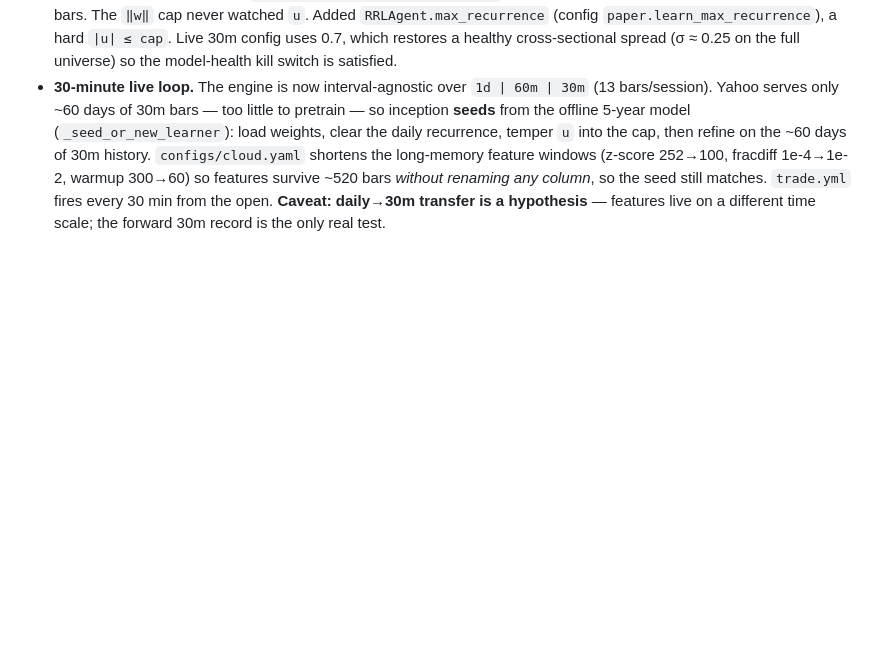
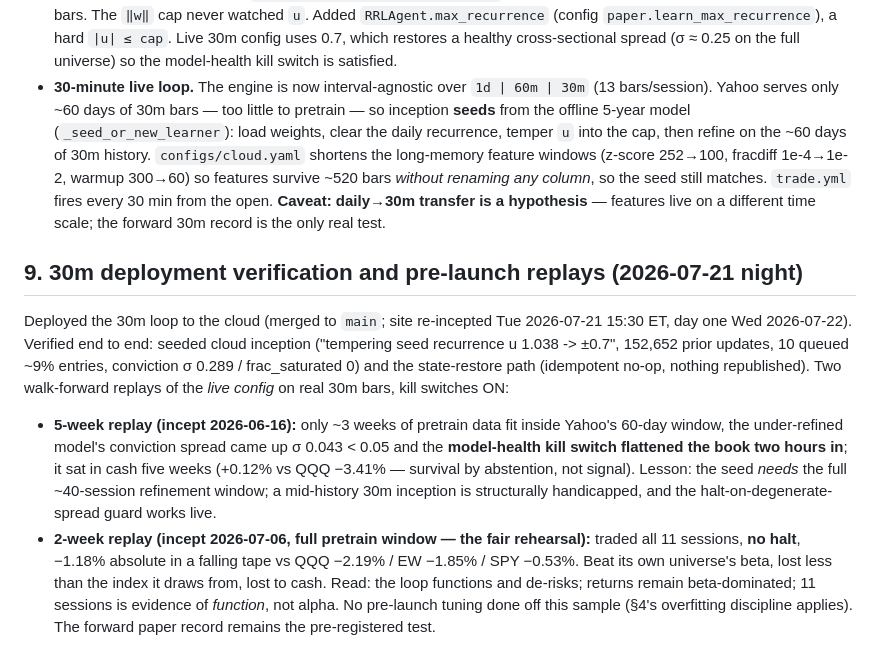
Before and after one commit to aqiao-814/swing-trading-bot, a Markdown page: docs/FINDINGS.md, the part around the change. Rendered like a GitHub page; blank space fills up the shorter version.

Commit message:
Record 30m deployment verification and pre-launch replays in FINDINGS §9
Co-Authored-By: Claude Fable 5 <noreply@anthropic.com>

```diff
--- a/docs/FINDINGS.md
+++ b/docs/FINDINGS.md
@@ -115,3 +115,28 @@ training: the checkpoint it leaves becomes the seed for the live loop.
   the seed still matches. `trade.yml` fires every 30 min from the open. **Caveat:
   daily→30m transfer is a hypothesis** — features live on a different time scale;
   the forward 30m record is the only real test.
+
+## 9. 30m deployment verification and pre-launch replays (2026-07-21 night)
+
+Deployed the 30m loop to the cloud (merged to `main`; site re-incepted Tue
+2026-07-21 15:30 ET, day one Wed 2026-07-22). Verified end to end: seeded cloud
+inception ("tempering seed recurrence u 1.038 -> ±0.7", 152,652 prior updates,
+10 queued ~9% entries, conviction σ 0.289 / frac_saturated 0) and the
+state-restore path (idempotent no-op, nothing republished). Two walk-forward
+replays of the *live config* on real 30m bars, kill switches ON:
+
+- **5-week replay (incept 2026-06-16):** only ~3 weeks of pretrain data fit
+  inside Yahoo's 60-day window, the under-refined model's conviction spread
+  came up σ 0.043 < 0.05 and the **model-health kill switch flattened the book
+  two hours in**; it sat in cash five weeks (+0.12% vs QQQ −3.41% — survival
+  by abstention, not signal). Lesson: the seed *needs* the full ~40-session
+  refinement window; a mid-history 30m inception is structurally handicapped,
+  and the halt-on-degenerate-spread guard works live.
+- **2-week replay (incept 2026-07-06, full pretrain window — the fair
+  rehearsal):** traded all 11 sessions, **no halt**, −1.18% absolute in a
+  falling tape vs QQQ −2.19% / EW −1.85% / SPY −0.53%. Beat its own universe's
+  beta, lost less than the index it draws from, lost to cash. Read: the loop
+  functions and de-risks; returns remain beta-dominated; 11 sessions is
+  evidence of *function*, not alpha. No pre-launch tuning done off this sample
+  (§4's overfitting discipline applies). The forward paper record remains the
+  pre-registered test.
```
